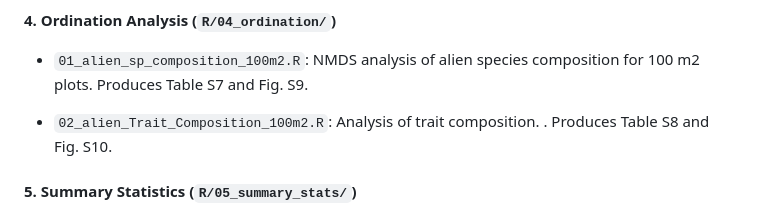
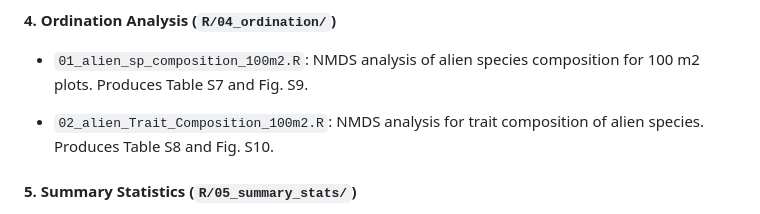
Before and after one commit to oksanabuzh/ScaleNativeNonnative_Buzhdygan_et.al, a Markdown page: README.md, the part around the change. Drawn GitHub-style.

```diff
--- a/README.md
+++ b/README.md
@@ -54,7 +54,7 @@ The following scripts create various plots and figures for the publication:
 #### 4. Ordination Analysis (`R/04_ordination/`)
 - `01_alien_sp_composition_100m2.R`: NMDS analysis of alien species composition for 100 m2 plots. Produces Table S7 and Fig. S9.
 
-- `02_alien_Trait_Composition_100m2.R`: Analysis of trait composition. . Produces Table S8 and Fig. S10.
+- `02_alien_Trait_Composition_100m2.R`: NMDS analysis for trait composition of alien species. Produces Table S8 and Fig. S10.
 
 #### 5. Summary Statistics (`R/05_summary_stats/`)
 - Scripts calculating various summary statistics and tables
```
